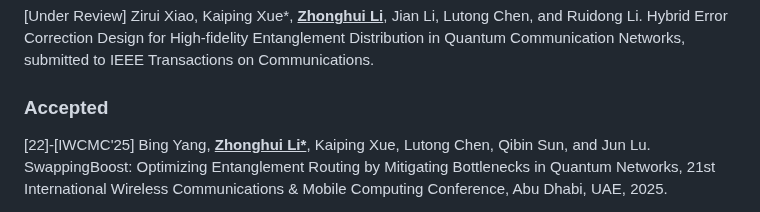
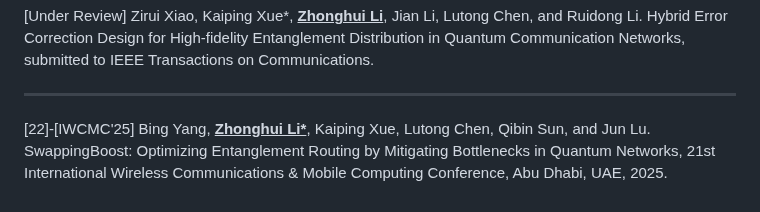
Before and after one commit to lzhstone95/Homepage, a Markdown page: contents/publications.md, the part around the change. Drawn GitHub-style.

```diff
--- a/contents/publications.md
+++ b/contents/publications.md
@@ -9,8 +9,7 @@ Method for Quantum Key Distribution Networks, submitted to IEEE Transactions on
 
 <p style="text-align:justify"><span style="color: crimson;">[Under Review]</span> Zirui Xiao, Kaiping Xue*, <b><u>Zhonghui Li</u></b>, Jian Li, Lutong Chen, and Ruidong Li. Hybrid Error Correction Design for High-fidelity Entanglement Distribution in Quantum Communication Networks, submitted to IEEE Transactions on Communications.</p>
 
-
-### Accepted
+---
 
 <p style="text-align:justify"><span style="color: crimson;">[22]-[IWCMC'25]</span> Bing Yang, <b><u>Zhonghui Li*</u></b>, Kaiping Xue, Lutong Chen, Qibin Sun, and Jun Lu. <a href="" style="color: #3948D2; font-weight: bold;">SwappingBoost: Optimizing Entanglement Routing by Mitigating Bottlenecks in Quantum Networks,</a> <span style="font-style: italic;"> 21st International Wireless Communications & Mobile Computing Conference</span>, Abu Dhabi, UAE, 2025.</p>
 
```
